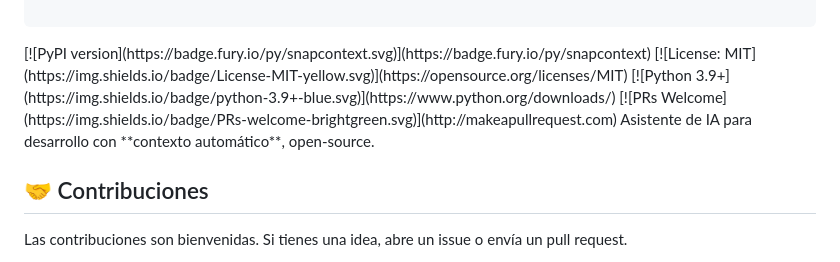
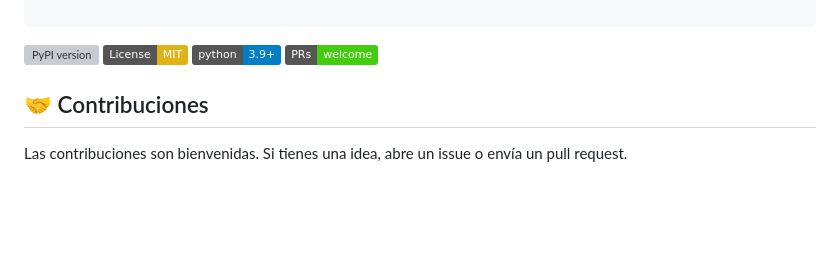
Before and after one commit to NicolasBruna24/snapcontext, a Markdown page: README.md, the part around one of its changes. Rendered like a GitHub page; badges without logos; blank space fills up the shorter version; grey boxes are pictures that could not be loaded.

```diff
--- a/README.md
+++ b/README.md
@@ -18,11 +18,11 @@
   └──────────────────────────────────────────────────────────┘
   </pre>
 </p>
-[![PyPI version](https://badge.fury.io/py/snapcontext.svg)](https://badge.fury.io/py/snapcontext)
+
+[![PyPI version](https://badge.fury.io/py/snapcontext.svg)](https://pypi.org/project/snapcontext/)
 [![License: MIT](https://img.shields.io/badge/License-MIT-yellow.svg)](https://opensource.org/licenses/MIT)
 [![Python 3.9+](https://img.shields.io/badge/python-3.9+-blue.svg)](https://www.python.org/downloads/)
 [![PRs Welcome](https://img.shields.io/badge/PRs-welcome-brightgreen.svg)](http://makeapullrequest.com)
-Asistente de IA para desarrollo con **contexto automático**, open-source.
 
 ## 🤝 Contribuciones
 
```
Also changed, not shown: other parts of README.md (+1 -1 lines).
